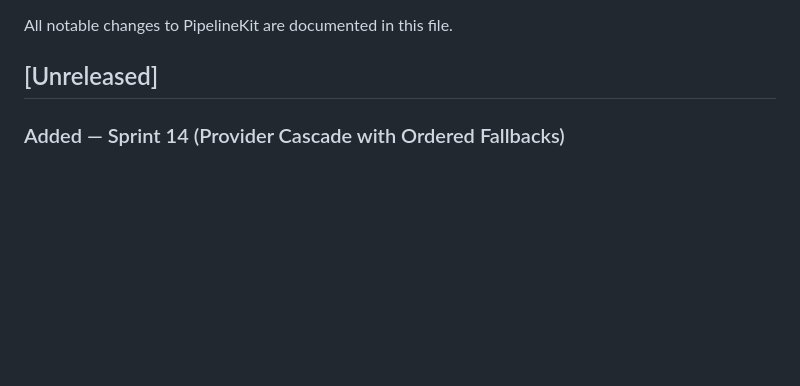
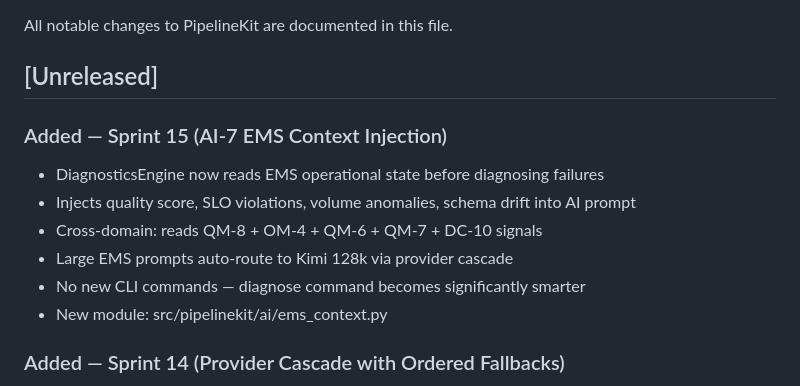
Before and after one commit to emkwambe/pipelinekit, a Markdown page: CHANGELOG.md, the part around the change. Drawn GitHub-style; blank space fills up the shorter version.

Commit message:
docs: update CHANGELOG with AI-7 EMS context injection

```diff
--- a/CHANGELOG.md
+++ b/CHANGELOG.md
@@ -3,6 +3,15 @@
 All notable changes to PipelineKit are documented in this file.
 
 ## [Unreleased]
+
+### Added — Sprint 15 (AI-7 EMS Context Injection)
+- DiagnosticsEngine now reads EMS operational state before diagnosing failures
+- Injects quality score, SLO violations, volume anomalies, schema drift into AI prompt
+- Cross-domain: reads QM-8 + OM-4 + QM-6 + QM-7 + DC-10 signals
+- Large EMS prompts auto-route to Kimi 128k via provider cascade
+- No new CLI commands — diagnose command becomes significantly smarter
+- New module: src/pipelinekit/ai/ems_context.py
+
 
 ### Added — Sprint 14 (Provider Cascade with Ordered Fallbacks)
 - Configure primary AI provider with ordered fallbacks
```
